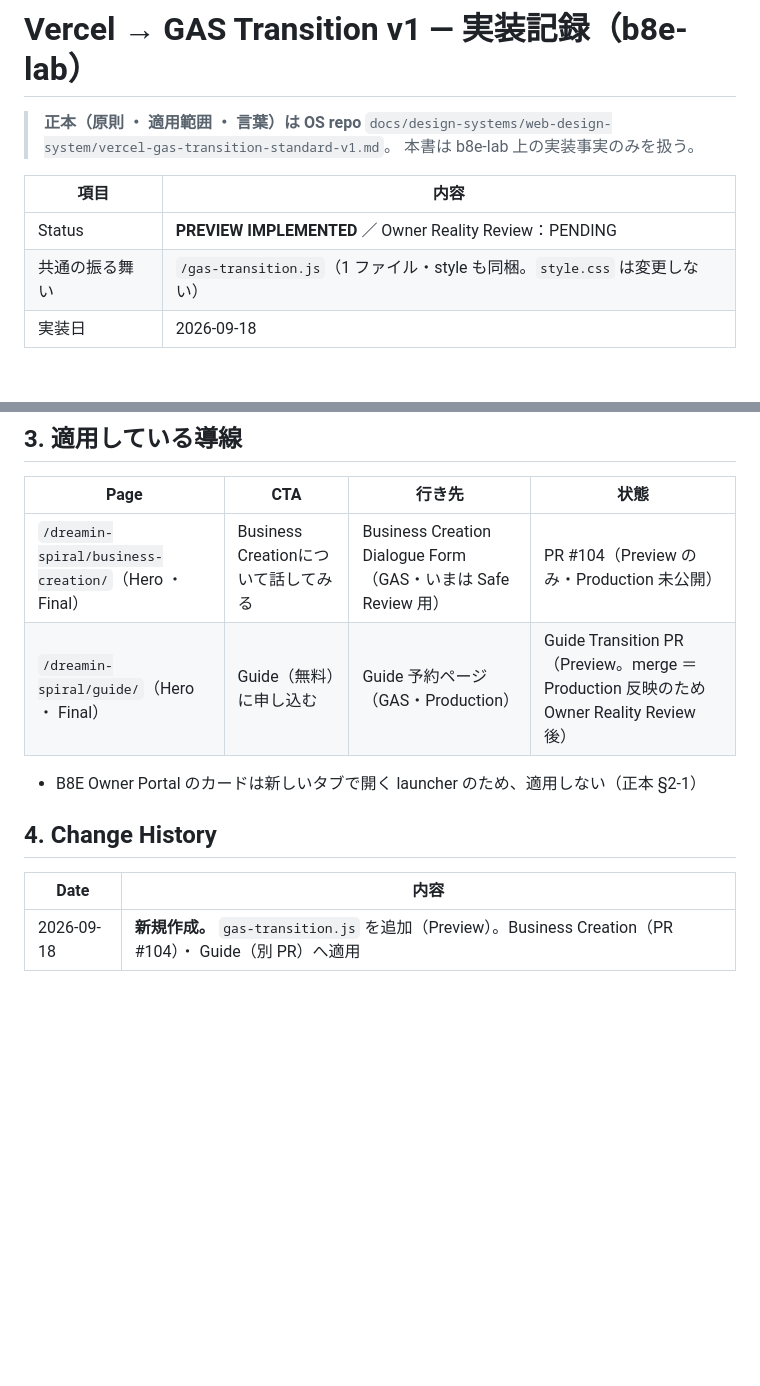
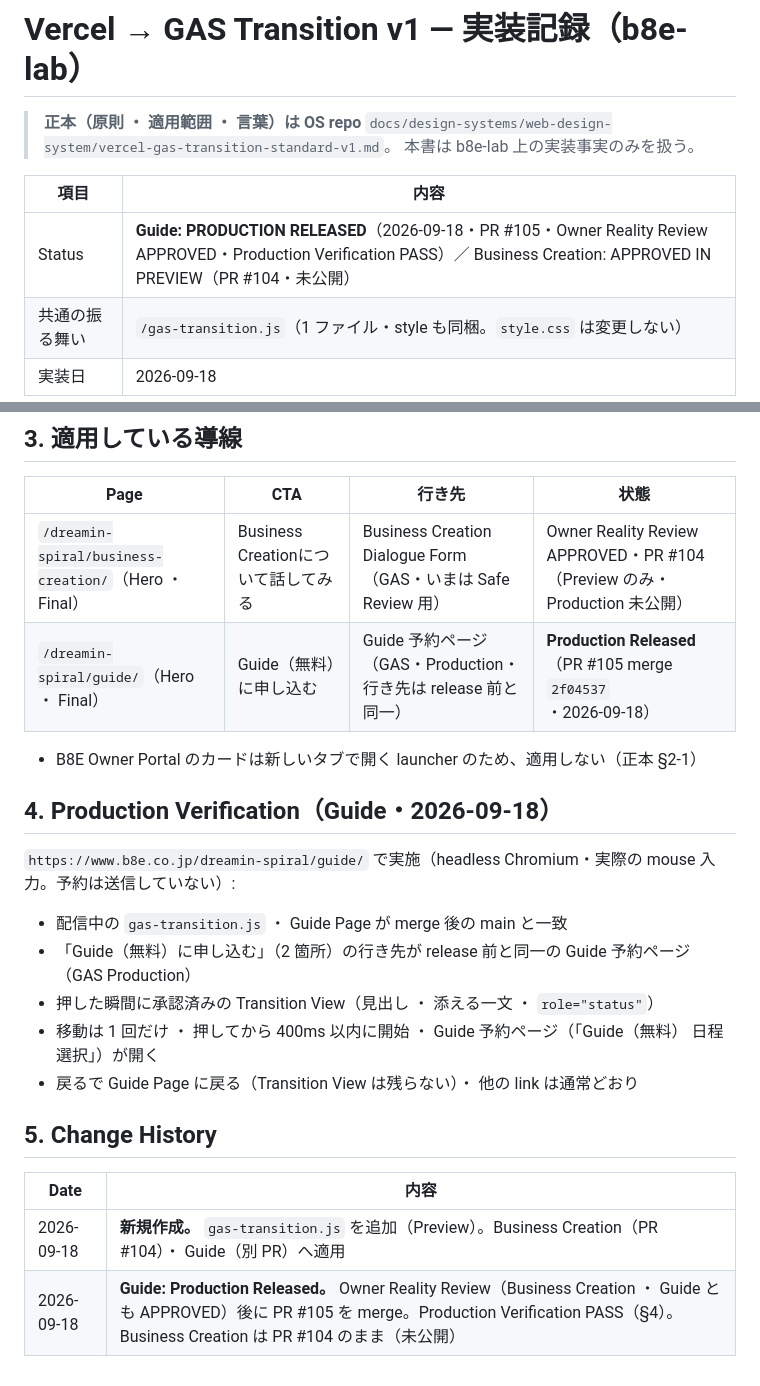
Before and after one commit to eight-takuya/b8e-lab, a Markdown page: docs/vercel-gas-transition-v1.md, 2 parts joined by grey strips. GitHub-like rendering; blank space fills up the shorter version.

Commit message:
docs: Guide の Vercel → GAS Transition を Production Released として記録（Owner Review APPROVED ・ Production Verification PASS）
Co-Authored-By: Claude Opus 5 <noreply@anthropic.com>

```diff
--- a/docs/vercel-gas-transition-v1.md
+++ b/docs/vercel-gas-transition-v1.md
@@ -5,7 +5,7 @@
 
 | 項目 | 内容 |
 |---|---|
-| Status | **PREVIEW IMPLEMENTED** ／ Owner Reality Review：PENDING |
+| Status | **Guide: PRODUCTION RELEASED**（2026-09-18・PR #105・Owner Reality Review APPROVED・Production Verification PASS）／ Business Creation: APPROVED IN PREVIEW（PR #104・未公開） |
 | 共通の振る舞い | `/gas-transition.js`（1 ファイル・style も同梱。`style.css` は変更しない） |
 | 実装日 | 2026-09-18 |
 
@@ -39,13 +39,24 @@
 
 | Page | CTA | 行き先 | 状態 |
 |---|---|---|---|
-| `/dreamin-spiral/business-creation/`（Hero ・ Final） | Business Creationについて話してみる | Business Creation Dialogue Form（GAS・いまは Safe Review 用） | PR #104（Preview のみ・Production 未公開） |
-| `/dreamin-spiral/guide/`（Hero ・ Final） | Guide（無料）に申し込む | Guide 予約ページ（GAS・Production） | Guide Transition PR（Preview。merge ＝ Production 反映のため Owner Reality Review 後） |
+| `/dreamin-spiral/business-creation/`（Hero ・ Final） | Business Creationについて話してみる | Business Creation Dialogue Form（GAS・いまは Safe Review 用） | Owner Reality Review APPROVED・PR #104（Preview のみ・Production 未公開） |
+| `/dreamin-spiral/guide/`（Hero ・ Final） | Guide（無料）に申し込む | Guide 予約ページ（GAS・Production・行き先は release 前と同一） | **Production Released**（PR #105 merge `2f04537`・2026-09-18） |
 
 - B8E Owner Portal のカードは新しいタブで開く launcher のため、適用しない（正本 §2-1）
 
-## 4. Change History
+## 4. Production Verification（Guide・2026-09-18）
+
+`https://www.b8e.co.jp/dreamin-spiral/guide/` で実施（headless Chromium・実際の mouse 入力。予約は送信していない）:
+
+- 配信中の `gas-transition.js` ・ Guide Page が merge 後の main と一致
+- 「Guide（無料）に申し込む」（2 箇所）の行き先が release 前と同一の Guide 予約ページ（GAS Production）
+- 押した瞬間に承認済みの Transition View（見出し ・ 添える一文 ・ `role="status"`）
+- 移動は 1 回だけ ・ 押してから 400ms 以内に開始 ・ Guide 予約ページ（「Guide（無料） 日程選択」）が開く
+- 戻るで Guide Page に戻る（Transition View は残らない）・ 他の link は通常どおり
+
+## 5. Change History
 
 | Date | 内容 |
 |---|---|
 | 2026-09-18 | **新規作成。** `gas-transition.js` を追加（Preview）。Business Creation（PR #104）・ Guide（別 PR）へ適用 |
+| 2026-09-18 | **Guide: Production Released。** Owner Reality Review（Business Creation ・ Guide とも APPROVED）後に PR #105 を merge。Production Verification PASS（§4）。Business Creation は PR #104 のまま（未公開） |
```
Also changed, not shown: docs/improvement-log.md (+10 -0 lines).
